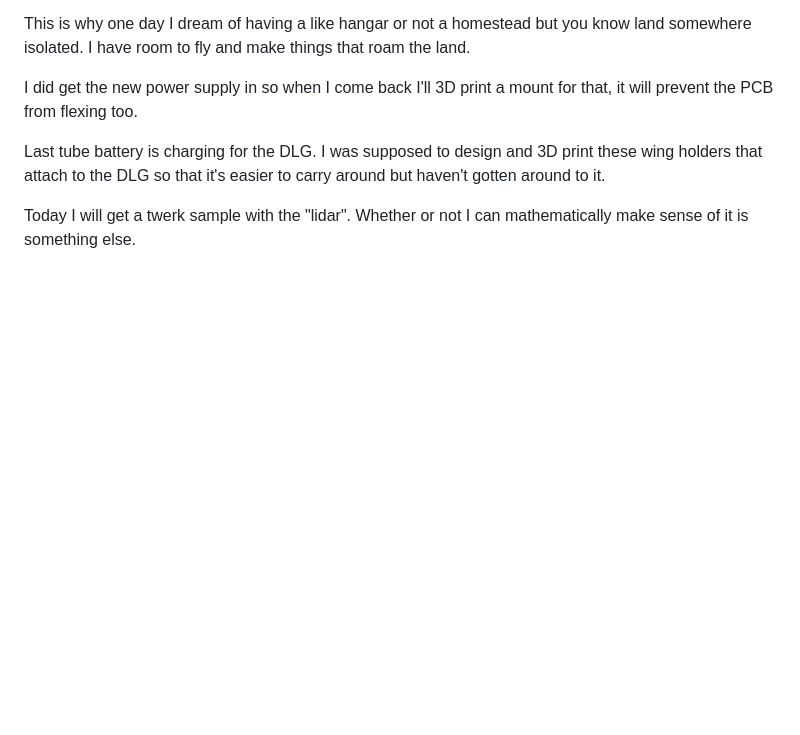
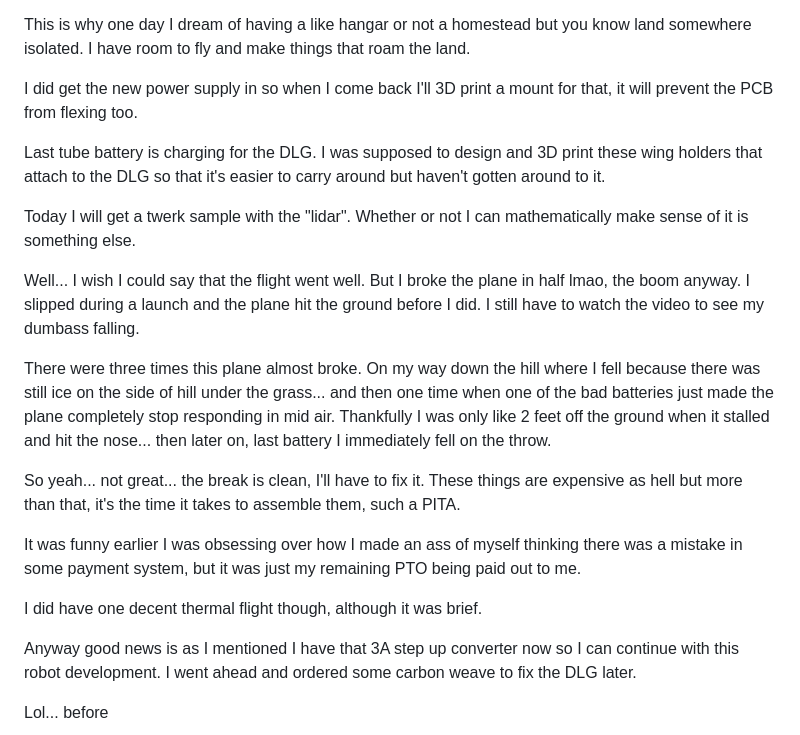
Before and after one commit to jdc-cunningham/twerk-lidar, a Markdown page: devlog/01-13-2022.md, the part around the change printed below. Rendered like a GitHub page; blank space fills up the shorter version.

```diff
--- a/devlog/01-13-2022.md
+++ b/devlog/01-13-2022.md
@@ -23,3 +23,18 @@ I did get the new power supply in so when I come back I'll 3D print a mount for
 Last tube battery is charging for the DLG. I was supposed to design and 3D print these wing holders that attach to the DLG so that it's easier to carry around but haven't gotten around to it.
 
 Today I will get a twerk sample with the "lidar". Whether or not I can mathematically make sense of it is something else.
+
+Well... I wish I could say that the flight went well. But I broke the plane in half lmao, the boom anyway. I slipped during a launch and the plane hit the ground before I did. I still have to watch the video to see my dumbass falling.
+
+There were three times this plane almost broke. On my way down the hill where I fell because there was still ice on the side of hill under the grass... and then one time when one of the bad batteries just made the plane completely stop responding in mid air. Thankfully I was only like 2 feet off the ground when it stalled and hit the nose... then later on, last battery I immediately fell on the throw.
+
+So yeah... not great... the break is clean, I'll have to fix it. These things are expensive as hell but more than that, it's the time it takes to assemble them, such a PITA.
+
+It was funny earlier I was obsessing over how I made an ass of myself thinking there was a mistake in some payment system, but it was just my remaining PTO being paid out to me.
+
+I did have one decent thermal flight though, although it was brief.
+
+Anyway good news is as I mentioned I have that 3A step up converter now so I can continue with this robot development. I went ahead and ordered some carbon weave to fix the DLG later.
+
+Lol... before
+
```
Also changed, not shown: other parts of devlog/01-13-2022.md (+17 -0 lines), devlog/media/01-13-2022--after.JPG (added), devlog/media/01-13-2022--before.JPG (added), devlog/media/01-13-2022--sitting.JPG (added).
